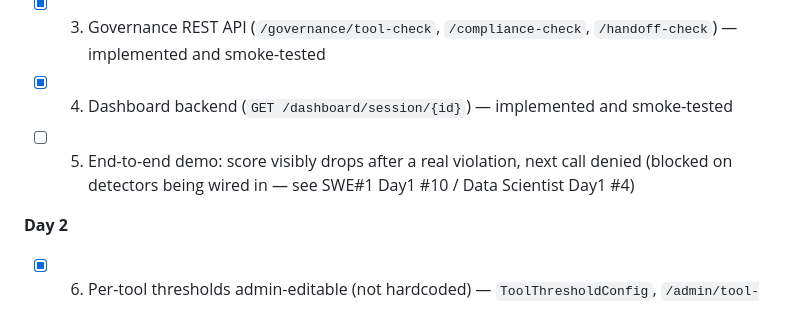
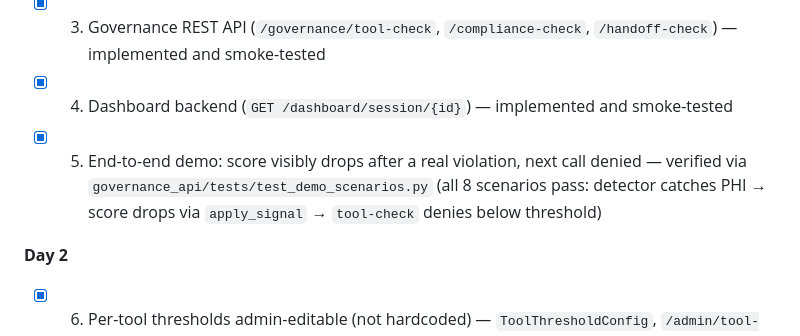
Before and after one commit to SiddhantJashds/llm_guardrails, a Markdown page: docs/PROGRESS.md, the part around the change. Rendered like a GitHub page.

Commit message:
completed day 1 #5

```diff
--- a/docs/PROGRESS.md
+++ b/docs/PROGRESS.md
@@ -42,7 +42,7 @@ Last updated: 2026-10-09 (bench integration: `bench_bridge/` serves the GuardRai
 - [x] 2. Monotonic reduction — `apply_signal` only ever subtracts
 - [x] 3. Governance REST API (`/governance/tool-check`, `/compliance-check`, `/handoff-check`) — implemented and smoke-tested
 - [x] 4. Dashboard backend (`GET /dashboard/session/{id}`) — implemented and smoke-tested
-- [ ] 5. End-to-end demo: score visibly drops after a real violation, next call denied (blocked on detectors being wired in — see SWE#1 Day1 #10 / Data Scientist Day1 #4)
+- [x] 5. End-to-end demo: score visibly drops after a real violation, next call denied — verified via `governance_api/tests/test_demo_scenarios.py` (all 8 scenarios pass: detector catches PHI → score drops via `apply_signal` → `tool-check` denies below threshold)
 
 **Day 2**
 - [x] 6. Per-tool thresholds admin-editable (not hardcoded) — `ToolThresholdConfig`, `/admin/tool-thresholds`
```
